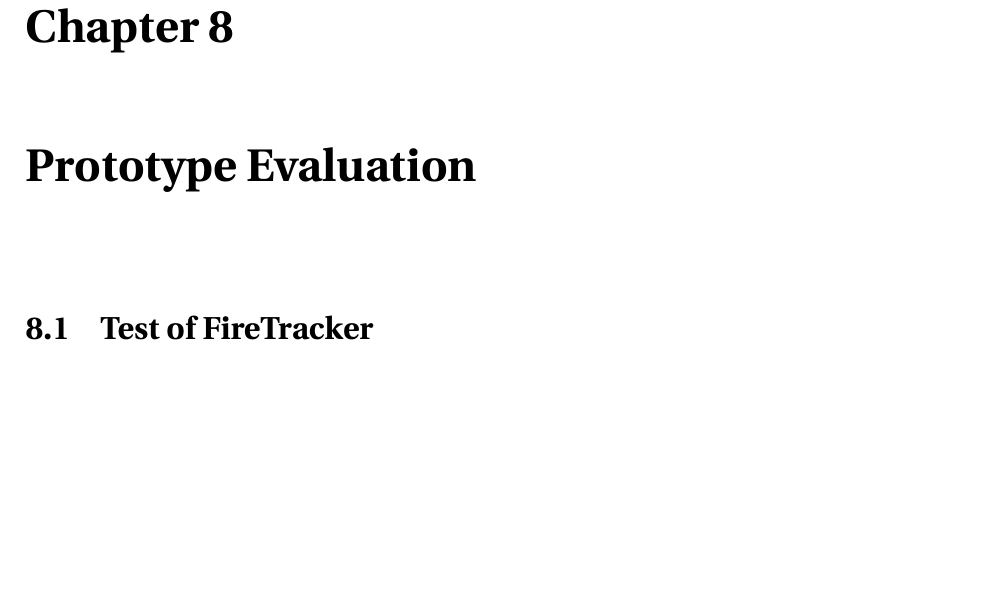
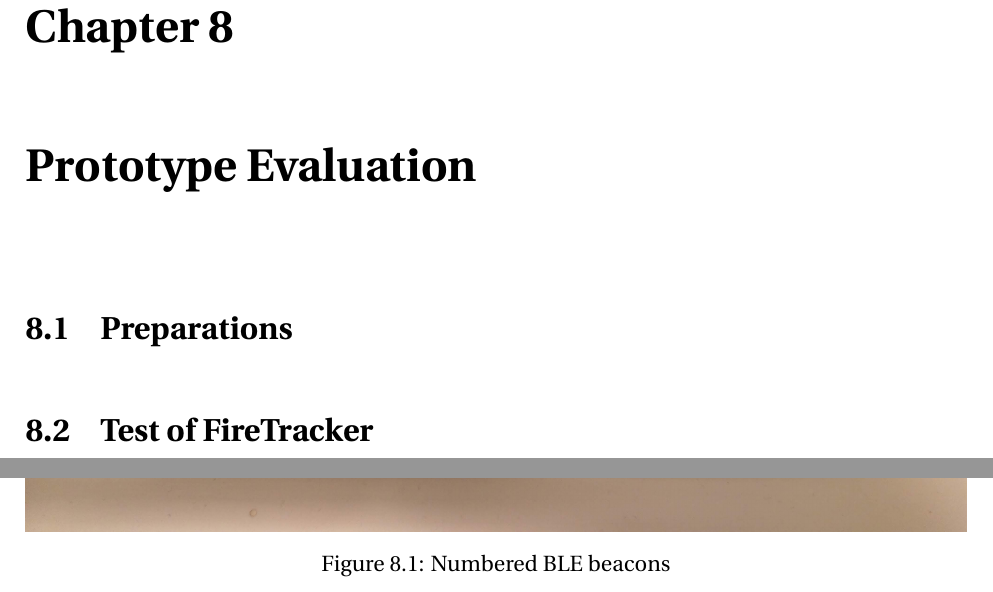
Before and after one commit to Freheims/Master-thesis, a LaTeX thesis (Main/thesis.tex, which reads Chapters/chapter08.tex): part of page 57 of 75 before the commit and two parts of pages 57 and 58 of 76 after it, the two joined at a grey line, cut so that both start at the same text, the shorter picture padded with empty space. Compiled offline with pdfLaTeX.

Commit message:
Image in chapter 8

```diff
--- a/Chapters/chapter08.tex
+++ b/Chapters/chapter08.tex
@@ -7,6 +7,13 @@
 \chapter{Prototype Evaluation}
 \label{ch:evaluation}
 
+\section{Preparations}
+\begin{figure}[h]
+	\centering
+	\includegraphics[width=\textwidth]{../fig/beacons}
+	\caption{Numbered BLE beacons}
+	\label{fig:beacons}
+\end{figure}
 \section{Test of FireTracker}
 
 \begin{figure}[h]
```
Also changed, not shown: fig/beacons.jpg (added).
